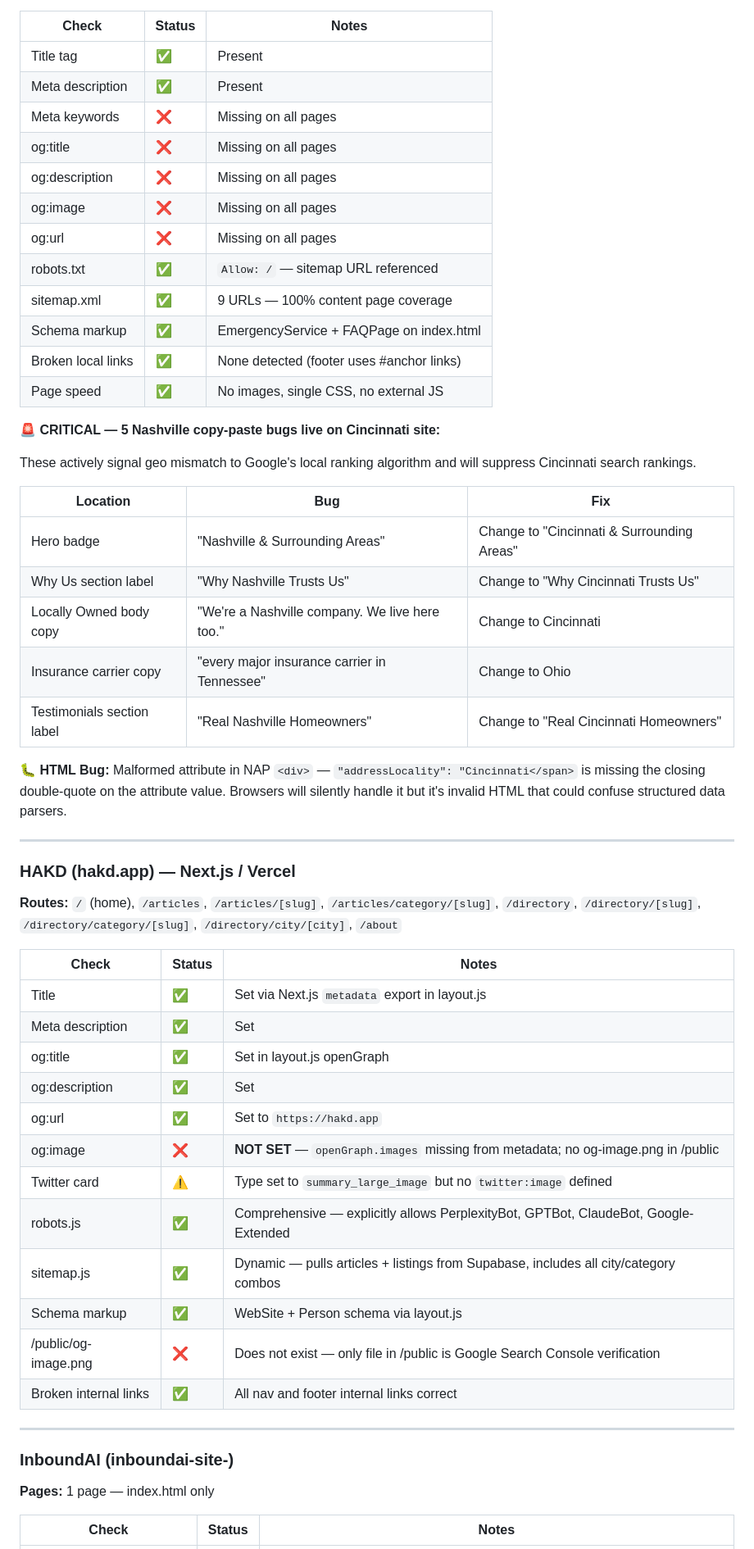
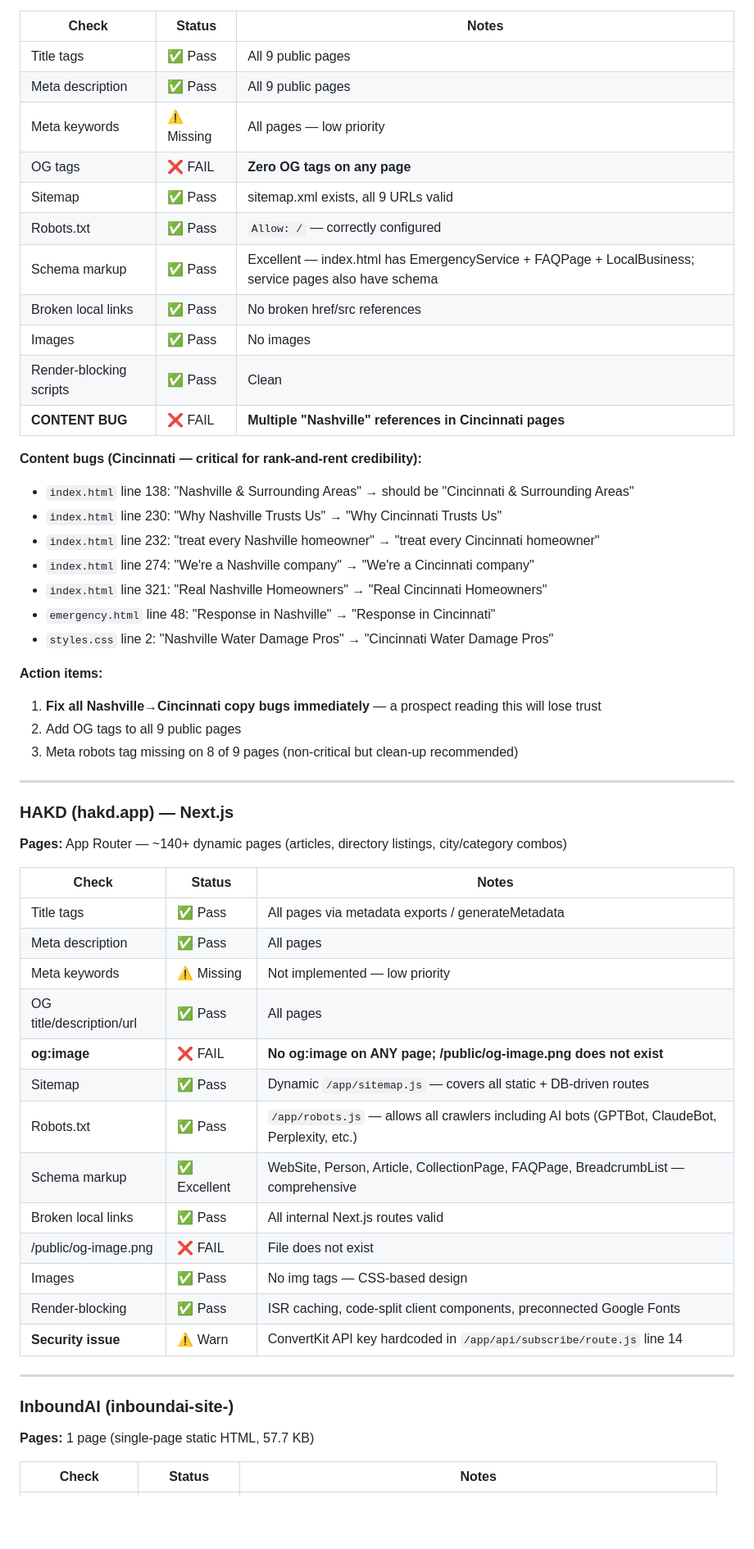
Before and after one commit to ChristianBrown1989/inboundai-site-, a Markdown page: WEEKLY-REPORT.md, the part around one of its changes. Shown at 82% size. GitHub-like rendering; blank space fills up the shorter version.

Commit message:
chore: weekly master report 2026-05-10

```diff
--- a/WEEKLY-REPORT.md
+++ b/WEEKLY-REPORT.md
@@ -60,58 +59,58 @@ These are likely high-value long-tail pages. Add all 4 to sitemap.xml immediatel
 
 | Check | Status | Notes |
-|-------|--------|-------|
-| Title tag | ✅ | Present |
-| Meta description | ✅ | Present |
-| Meta keywords | ❌ | Missing on all pages |
-| og:title | ❌ | Missing on all pages |
-| og:description | ❌ | Missing on all pages |
-| og:image | ❌ | Missing on all pages |
-| og:url | ❌ | Missing on all pages |
-| robots.txt | ✅ | `Allow: /` — sitemap URL referenced |
-| sitemap.xml | ✅ | 9 URLs — 100% content page coverage |
-| Schema markup | ✅ | EmergencyService + FAQPage on index.html |
-| Broken local links | ✅ | None detected (footer uses #anchor links) |
-| Page speed | ✅ | No images, single CSS, no external JS |
+|---|---|---|
+| Title tags | ✅ Pass | All 9 public pages |
+| Meta description | ✅ Pass | All 9 public pages |
+| Meta keywords | ⚠️ Missing | All pages — low priority |
+| OG tags | ❌ FAIL | **Zero OG tags on any page** |
+| Sitemap | ✅ Pass | sitemap.xml exists, all 9 URLs valid |
+| Robots.txt | ✅ Pass | `Allow: /` — correctly configured |
+| Schema markup | ✅ Pass | Excellent — index.html has EmergencyService + FAQPage + LocalBusiness; service pages also have schema |
+| Broken local links | ✅ Pass | No broken href/src references |
+| Images | ✅ Pass | No images |
+| Render-blocking scripts | ✅ Pass | Clean |
+| **CONTENT BUG** | ❌ FAIL | **Multiple "Nashville" references in Cincinnati pages** |
 
-**🚨 CRITICAL — 5 Nashville copy-paste bugs live on Cincinnati site:**
+**Content bugs (Cincinnati — critical for rank-and-rent credibility):**
+- `index.html` line 138: "Nashville & Surrounding Areas" → should be "Cincinnati & Surrounding Areas"
+- `index.html` line 230: "Why Nashville Trusts Us" → "Why Cincinnati Trusts Us"
+- `index.html` line 232: "treat every Nashville homeowner" → "treat every Cincinnati homeowner"
+- `index.html` line 274: "We're a Nashville company" → "We're a Cincinnati company"
+- `index.html` line 321: "Real Nashville Homeowners" → "Real Cincinnati Homeowners"
+- `emergency.html` line 48: "Response in Nashville" → "Response in Cincinnati"
+- `styles.css` line 2: "Nashville Water Damage Pros" → "Cincinnati Water Damage Pros"
 
-These actively signal geo mismatch to Google's local ranking algorithm and will suppress Cincinnati search rankings.
-
-| Location | Bug | Fix |
-|----------|-----|-----|
-| Hero badge | "Nashville & Surrounding Areas" | Change to "Cincinnati & Surrounding Areas" |
-| Why Us section label | "Why Nashville Trusts Us" | Change to "Why Cincinnati Trusts Us" |
-| Locally Owned body copy | "We're a Nashville company. We live here too." | Change to Cincinnati |
-| Insurance carrier copy | "every major insurance carrier in Tennessee" | Change to Ohio |
-| Testimonials section label | "Real Nashville Homeowners" | Change to "Real Cincinnati Homeowners" |
-
-**🐛 HTML Bug:** Malformed attribute in NAP `<div>` — `"addressLocality": "Cincinnati</span>` is missing the closing double-quote on the attribute value. Browsers will silently handle it but it's invalid HTML that could confuse structured data parsers.
+**Action items:**
+1. **Fix all Nashville→Cincinnati copy bugs immediately** — a prospect reading this will lose trust
+2. Add OG tags to all 9 public pages
+3. Meta robots tag missing on 8 of 9 pages (non-critical but clean-up recommended)
 
 ---
 
-### HAKD (hakd.app) — Next.js / Vercel
+### HAKD (hakd.app) — Next.js
 
-**Routes:** `/` (home), `/articles`, `/articles/[slug]`, `/articles/category/[slug]`, `/directory`, `/directory/[slug]`, `/directory/category/[slug]`, `/directory/city/[city]`, `/about`
+**Pages:** App Router — ~140+ dynamic pages (articles, directory listings, city/category combos)
 
 | Check | Status | Notes |
-|-------|--------|-------|
-| Title | ✅ | Set via Next.js `metadata` export in layout.js |
-| Meta description | ✅ | Set |
-| og:title | ✅ | Set in layout.js openGraph |
-| og:description | ✅ | Set |
-| og:url | ✅ | Set to `https://hakd.app` |
-| og:image | ❌ | **NOT SET** — `openGraph.images` missing from metadata; no og-image.png in /public |
-| Twitter card | ⚠️ | Type set to `summary_large_image` but no `twitter:image` defined |
-| robots.js | ✅ | Comprehensive — explicitly allows PerplexityBot, GPTBot, ClaudeBot, Google-Extended |
-| sitemap.js | ✅ | Dynamic — pulls articles + listings from Supabase, includes all city/category combos |
-| Schema markup | ✅ | WebSite + Person schema via layout.js |
-| /public/og-image.png | ❌ | Does not exist — only file in /public is Google Search Console verification |
-| Broken internal links | ✅ | All nav and footer internal links correct |
+|---|---|---|
+| Title tags | ✅ Pass | All pages via metadata exports / generateMetadata |
+| Meta description | ✅ Pass | All pages |
+| Meta keywords | ⚠️ Missing | Not implemented — low priority |
+| OG title/description/url | ✅ Pass | All pages |
+| **og:image** | ❌ FAIL | **No og:image on ANY page; /public/og-image.png does not exist** |
+| Sitemap | ✅ Pass | Dynamic `/app/sitemap.js` — covers all static + DB-driven routes |
+| Robots.txt | ✅ Pass | `/app/robots.js` — allows all crawlers including AI bots (GPTBot, ClaudeBot, Perplexity, etc.) |
+| Schema markup | ✅ Excellent | WebSite, Person, Article, CollectionPage, FAQPage, BreadcrumbList — comprehensive |
+| Broken local links | ✅ Pass | All internal Next.js routes valid |
+| /public/og-image.png | ❌ FAIL | File does not exist |
+| Images | ✅ Pass | No img tags — CSS-based design |
+| Render-blocking | ✅ Pass | ISR caching, code-split client components, preconnected Google Fonts |
+| **Security issue** | ⚠️ Warn | ConvertKit API key hardcoded in `/app/api/subscribe/route.js` line 14 |
 
 ---
 
 ### InboundAI (inboundai-site-)
 
-**Pages:** 1 page — index.html only
+**Pages:** 1 page (single-page static HTML, 57.7 KB)
 
 | Check | Status | Notes |
```
Also changed, not shown: other parts of WEEKLY-REPORT.md (+98 -121 lines).
